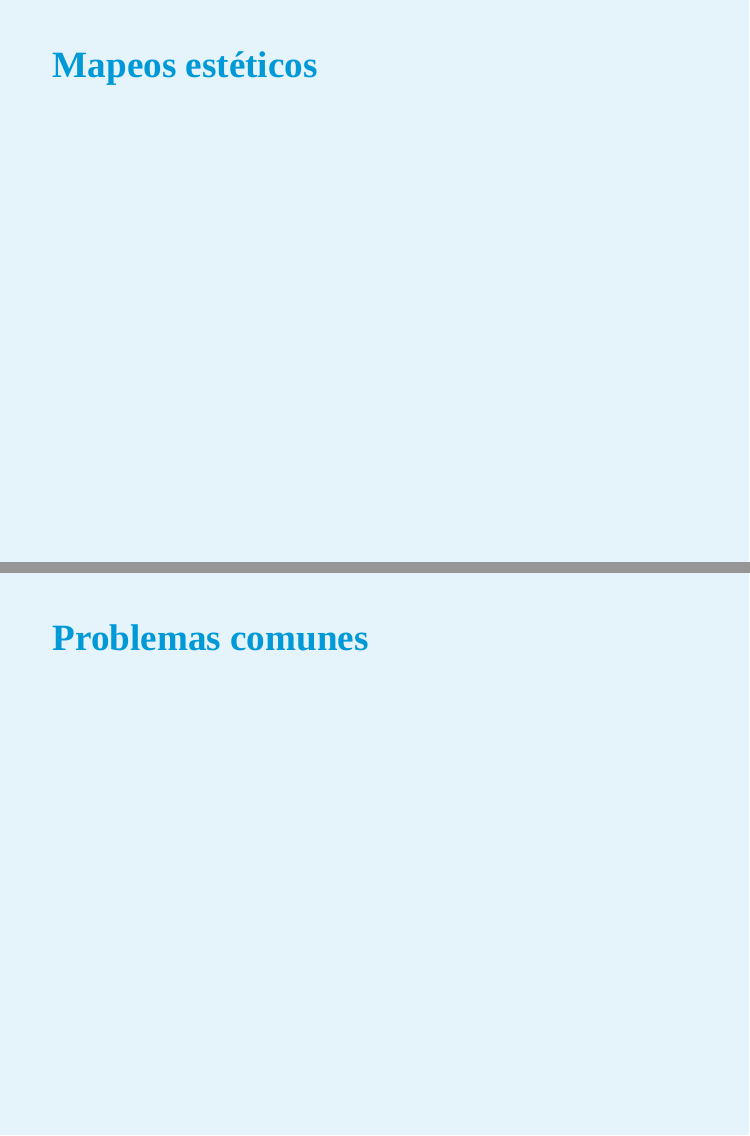
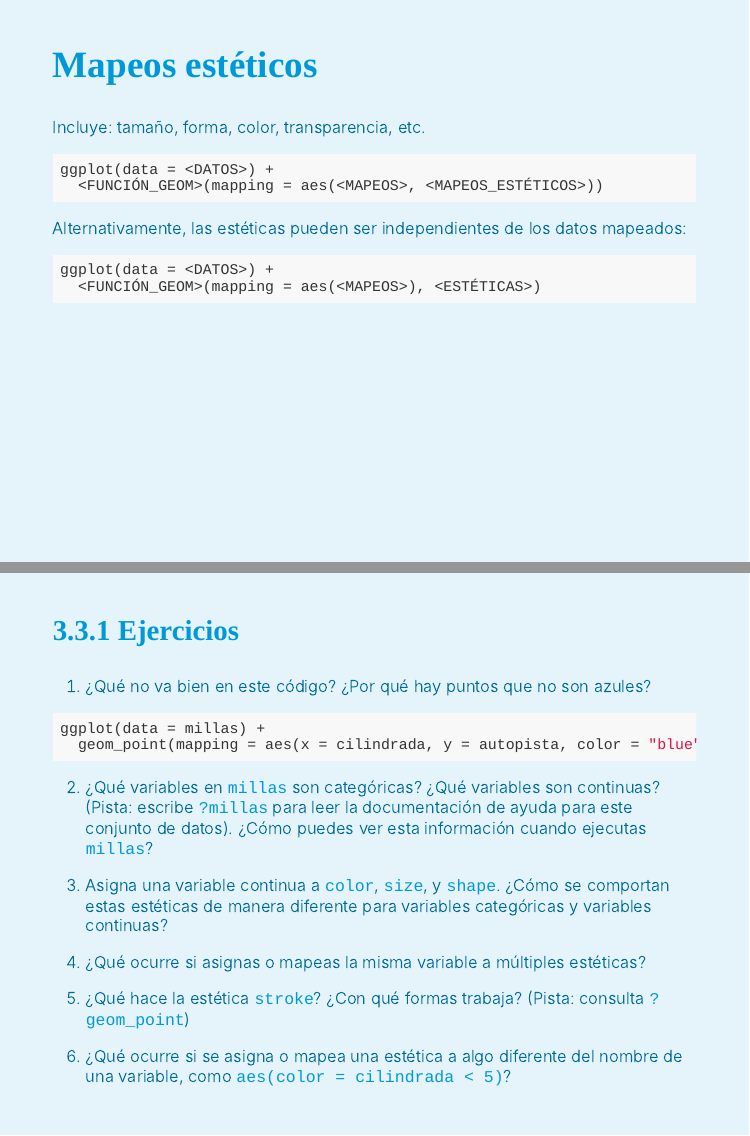
Before and after one commit to villegar/bookclub-r4ds_es, an R Markdown document (Presentaciones/Semana02/Cohorte1/Capitulo03.Rmd): pages 6 and 7 of 13 before the commit and pages 6 and 7 of 14 after it, joined at a grey line. Rendered offline with R 4.5, knitr and Pandoc, with nearby package versions; the slides are laid out offline by our stand-in for remark.js, each with all of its steps uncovered, in fonts that may differ from those the slides ask for, and without slide numbers, shadows or browser add-ons; colours and fonts come from the style sheet that the author committed, because xaringanthemer is not installed; some code elsewhere in the file could not run offline.

Commit message:
Add section 3.4

````diff
--- a/Presentaciones/Semana02/Cohorte1/Capitulo03.Rmd
+++ b/Presentaciones/Semana02/Cohorte1/Capitulo03.Rmd
@@ -102,6 +102,39 @@ ggplot(data = millas) +
 ---
 ## Mapeos estéticos
 
+Incluye: tamaño, forma, color, transparencia, etc.
+
+```{r eval = FALSE}
+ggplot(data = <DATOS>) +
+  <FUNCIÓN_GEOM>(mapping = aes(<MAPEOS>, <MAPEOS_ESTÉTICOS>))
+```
+
+Alternativamente, las estéticas pueden ser independientes de los datos mapeados:
+```{r eval = FALSE}
+ggplot(data = <DATOS>) +
+  <FUNCIÓN_GEOM>(mapping = aes(<MAPEOS>), <ESTÉTICAS>)
+```
+
+---
+
+### 3.3.1 Ejercicios
+
+1. ¿Qué no va bien en este código? ¿Por qué hay puntos que no son azules?
+```{r eval = FALSE}
+ggplot(data = millas) +
+  geom_point(mapping = aes(x = cilindrada, y = autopista, color = "blue"))
+```
+
+2. ¿Qué variables en `millas` son categóricas? ¿Qué variables son continuas? (Pista: escribe `?millas` para leer la documentación de ayuda para este conjunto de datos). ¿Cómo puedes ver esta información cuando ejecutas `millas`?
+
+3. Asigna una variable continua a `color`, `size`, y `shape`. ¿Cómo se comportan estas estéticas de manera diferente para variables categóricas y variables continuas?
+
+4. ¿Qué ocurre si asignas o mapeas la misma variable a múltiples estéticas?
+
+5. ¿Qué hace la estética `stroke`? ¿Con qué formas trabaja? (Pista: consulta `?geom_point`)
+
+6. ¿Qué ocurre si se asigna o mapea una estética a algo diferente del nombre de una variable, como `aes(color = cilindrada < 5)`?
+
 ---
 
 ## Problemas comunes
````
